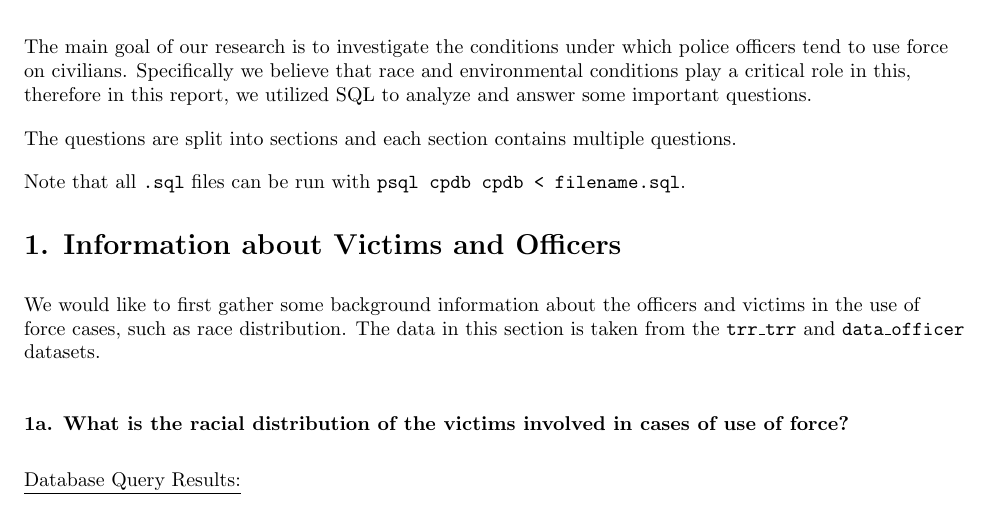
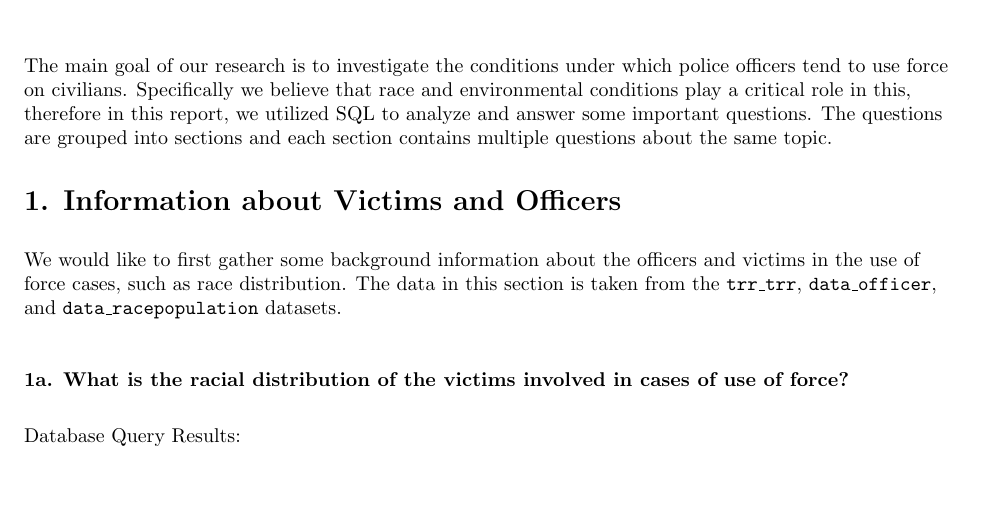
Before and after one commit to lqwdev/The-Freedom-Deer, a LaTeX document (cp1/findings.tex): part of page 1 of 8, cut so that both start at the same text, the shorter picture padded with empty space. Compiled offline with pdfLaTeX.

Commit message:
[cp1] some changes

```diff
--- a/cp1/findings.tex
+++ b/cp1/findings.tex
@@ -25,15 +25,11 @@
 \begin{document}
 \maketitle
 
-The main goal of our research is to investigate the conditions under which police officers tend to use force on civilians. Specifically we believe that race and environmental conditions play a critical role in this, therefore in this report, we utilized SQL to analyze and answer some important questions.
-
-The questions are split into sections and each section contains multiple questions.
-
-Note that all \texttt{.sql} files can be run with \texttt{psql cpdb cpdb < filename.sql}.
+The main goal of our research is to investigate the conditions under which police officers tend to use force on civilians. Specifically we believe that race and environmental conditions play a critical role in this, therefore in this report, we utilized SQL to analyze and answer some important questions. The questions are grouped into sections and each section contains multiple questions about the same topic.
 
 \section*{1. Information about Victims and Officers}
 
-We would like to first gather some background information about the officers and victims in the use of force cases, such as race distribution. The data in this section is taken from the \texttt{trr\_trr} and \texttt{data\_officer} datasets.
+We would like to first gather some background information about the officers and victims in the use of force cases, such as race distribution. The data in this section is taken from the \texttt{trr\_trr}, \texttt{data\_officer}, and \texttt{data\_racepopulation} datasets.
 
 \subsubsection*{1a. What is the racial distribution of the victims involved in cases of use of force?}
 
```
Also changed, not shown: cp1/findings.pdf.
